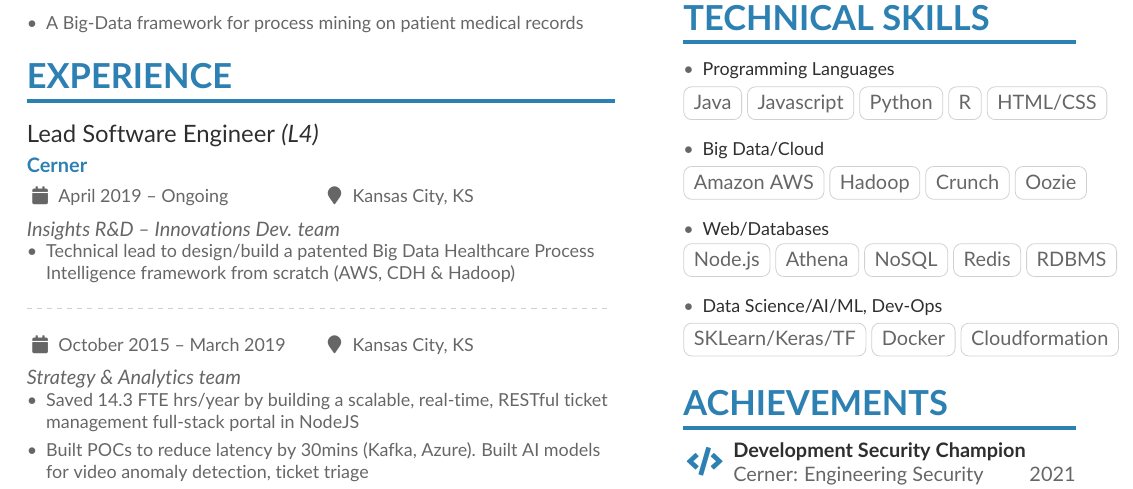
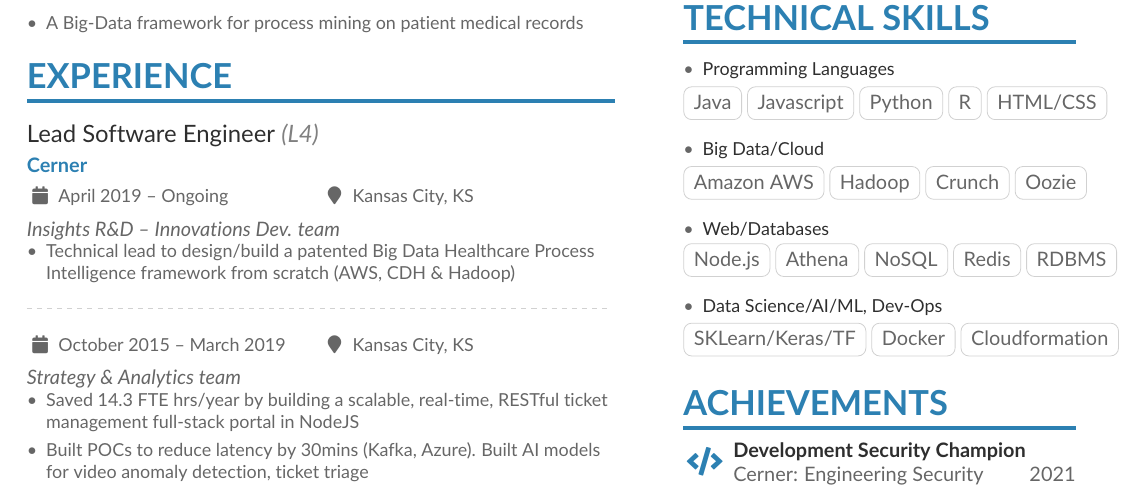
Before and after one commit to snehil/snehil.github.io, a LaTeX CV (docs/LaTex/Snehil_CV/mmayer.tex): part of page 1 of 3, cut so that both start at the same text. Compiled offline with pdfLaTeX.

Commit message:
doc update

```diff
--- a/docs/LaTex/Snehil_CV/mmayer.tex
+++ b/docs/LaTex/Snehil_CV/mmayer.tex
@@ -56,6 +56,10 @@
 \colorlet{accent}{RoyalBlue}
 \colorlet{emphasis}{SlateGrey}
 \colorlet{body}{LightGrey}
+
+\usepackage{color}
+\definecolor{light}{rgb}{0.5, 0.5, 0.5}
+\def\light#1{{\color{light}#1}}
 
 % Change some fonts, if necessary
 % \renewcommand{\namefont}{\Huge\rmfamily\bfseries}
@@ -120,7 +124,7 @@
 
 \cvsection{Experience}
 
-\cvevent{Lead Software Engineer \emph{(L4)}}{Cerner}{April 2019 -- Ongoing}{Kansas City, KS}\emph{Insights R\&D -- Innovations Dev. team}
+\cvevent{Lead Software Engineer \emph{\light{(L4)}}}{Cerner}{April 2019 -- Ongoing}{Kansas City, KS}\emph{Insights R\&D -- Innovations Dev. team}
 \begin{itemize}
 \item Technical lead to design/build a patented Big Data Healthcare Process Intelligence framework from scratch (AWS, CDH \& Hadoop)
 \end{itemize}
```
Also changed, not shown: docs/Snehil_CV.pdf, 1 other file.
